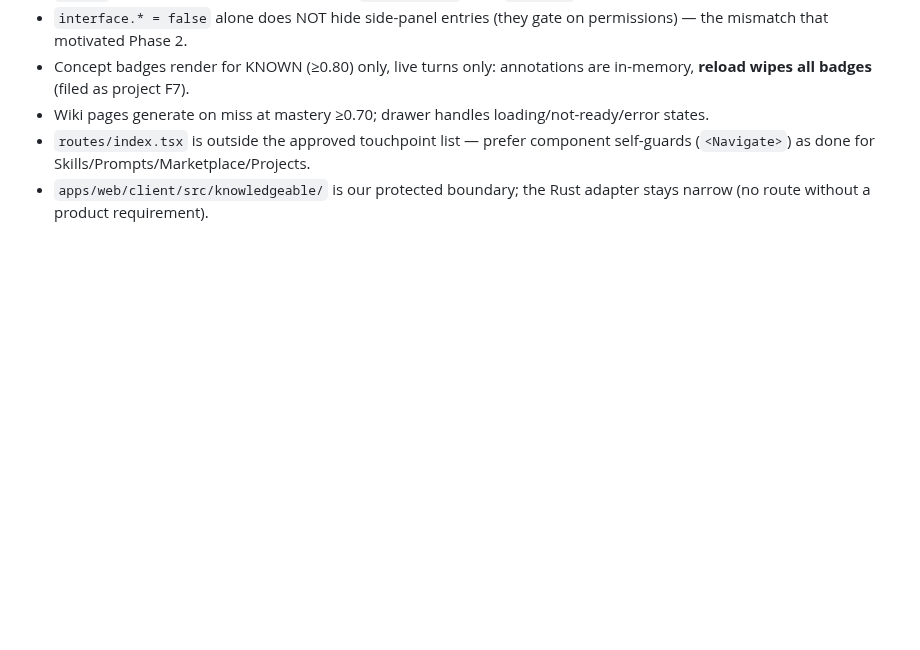
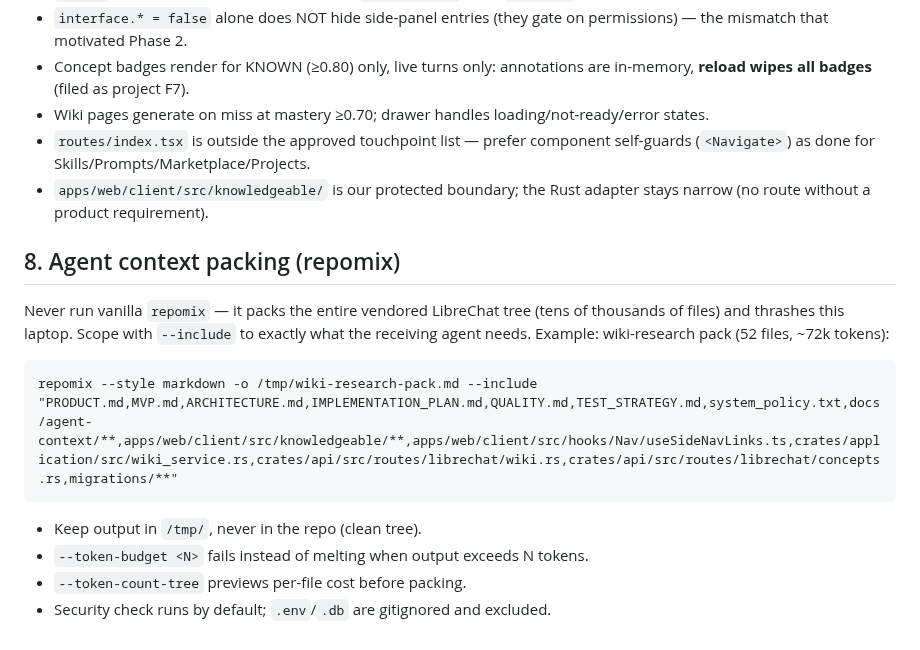
Before and after one commit to mansourvery-hub/Knowledgeable, a Markdown page: HANDOFF.md, the part around the change. GitHub-like rendering; blank space fills up the shorter version.

Commit message:
docs: record scoped repomix pack command for agent context (HANDOFF §8)

````diff
--- a/HANDOFF.md
+++ b/HANDOFF.md
@@ -108,3 +108,19 @@ knowledge graph and teaches at the learner's frontier. Product direction:
   self-guards (`<Navigate>`) as done for Skills/Prompts/Marketplace/Projects.
 - `apps/web/client/src/knowledgeable/` is our protected boundary; the Rust
   adapter stays narrow (no route without a product requirement).
+
+## 8. Agent context packing (repomix)
+
+Never run vanilla `repomix` — it packs the entire vendored LibreChat tree
+(tens of thousands of files) and thrashes this laptop. Scope with `--include`
+to exactly what the receiving agent needs. Example: wiki-research pack
+(52 files, ~72k tokens):
+
+```
+repomix --style markdown -o /tmp/wiki-research-pack.md --include "PRODUCT.md,MVP.md,ARCHITECTURE.md,IMPLEMENTATION_PLAN.md,QUALITY.md,TEST_STRATEGY.md,system_policy.txt,docs/agent-context/**,apps/web/client/src/knowledgeable/**,apps/web/client/src/hooks/Nav/useSideNavLinks.ts,crates/application/src/wiki_service.rs,crates/api/src/routes/librechat/wiki.rs,crates/api/src/routes/librechat/concepts.rs,migrations/**"
+```
+
+- Keep output in `/tmp/`, never in the repo (clean tree).
+- `--token-budget <N>` fails instead of melting when output exceeds N tokens.
+- `--token-count-tree` previews per-file cost before packing.
+- Security check runs by default; `.env`/`.db` are gitignored and excluded.
````
